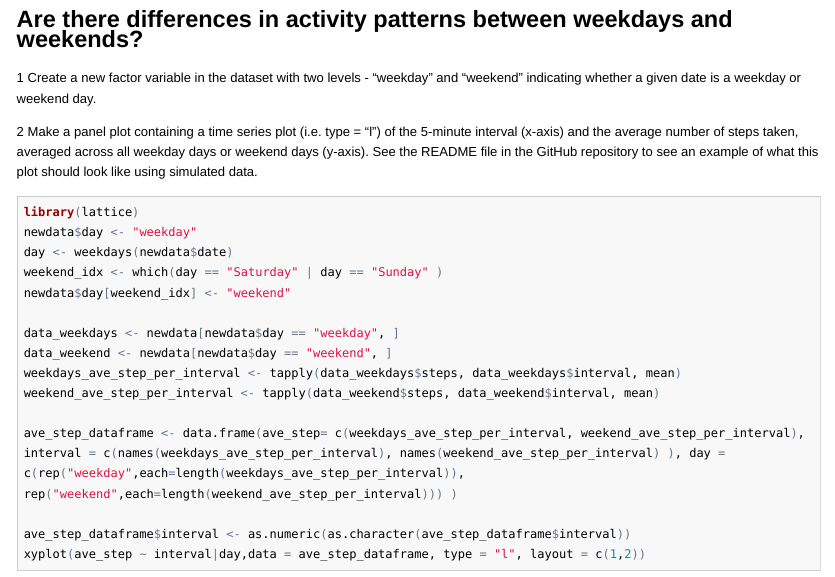
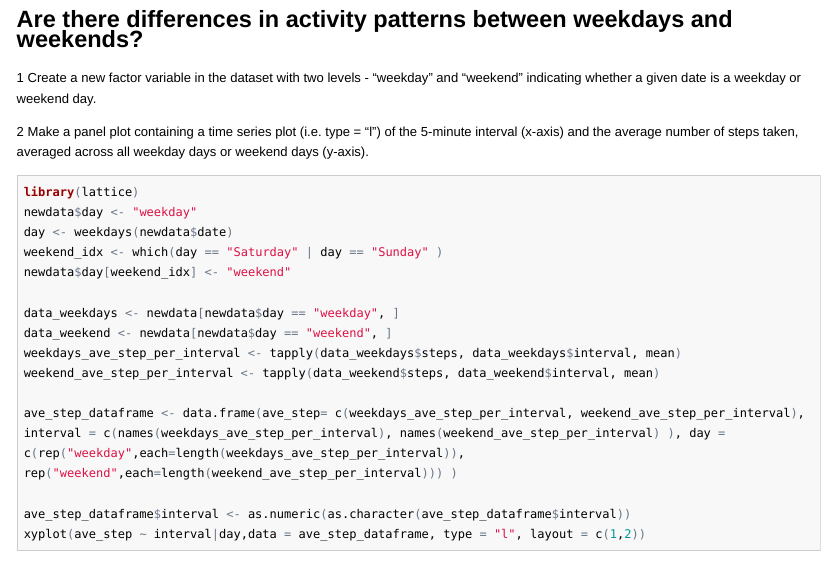
Before and after one commit to chkifa/RepData_PeerAssessment1-1, an R Markdown document (PA1_template.Rmd): the page in a window 1100 px wide, from 5910 px down. The pictures show the output file PA1_template.html that the author committed with the source, opened offline; long lines of code are wrapped.

Commit message:
second commit

````diff
--- a/PA1_template.Rmd
+++ b/PA1_template.Rmd
@@ -100,7 +100,7 @@ hist(total_steps_per_day_mv_filled, main = paste("Histogram of",xname), xlab = x
 ## Are there differences in activity patterns between weekdays and weekends?
 1 Create a new factor variable in the dataset with two levels - "weekday" and "weekend" indicating whether a given date is a weekday or weekend day.
 
-2 Make a panel plot containing a time series plot (i.e. type = "l") of the 5-minute interval (x-axis) and the average number of steps taken, averaged across all weekday days or weekend days (y-axis). See the README file in the GitHub repository to see an example of what this plot should look like using simulated data.
+2 Make a panel plot containing a time series plot (i.e. type = "l") of the 5-minute interval (x-axis) and the average number of steps taken, averaged across all weekday days or weekend days (y-axis).
 
 ```{r }
 library(lattice)
````
Also changed, not shown: PA1_template.html, PA1_template.md.
